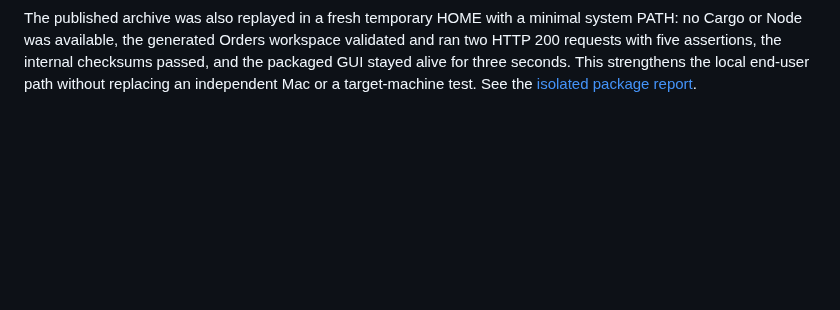
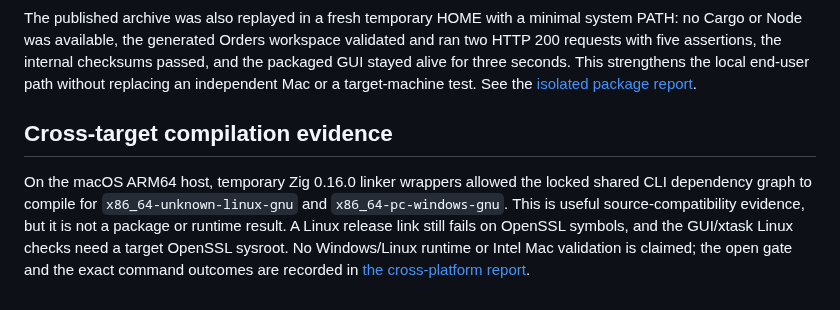
Before and after one commit to OthmaneBlial/Postly, a Markdown page: docs/roadmap-implementation.md, the part around the change. GitHub-like rendering; blank space fills up the shorter version.

Commit message:
docs(roadmap): surface cross-target compile evidence

```diff
--- a/docs/roadmap-implementation.md
+++ b/docs/roadmap-implementation.md
@@ -263,3 +263,14 @@ workspace validated and ran two HTTP 200 requests with five assertions, the
 internal checksums passed, and the packaged GUI stayed alive for three seconds.
 This strengthens the local end-user path without replacing an independent Mac
 or a target-machine test. See the [isolated package report](measurements/2026-09-08-isolated-package.md).
+
+## Cross-target compilation evidence
+
+On the macOS ARM64 host, temporary Zig 0.16.0 linker wrappers allowed the
+locked shared CLI dependency graph to compile for `x86_64-unknown-linux-gnu`
+and `x86_64-pc-windows-gnu`. This is useful source-compatibility evidence, but
+it is not a package or runtime result. A Linux release link still fails on
+OpenSSL symbols, and the GUI/xtask Linux checks need a target OpenSSL sysroot.
+No Windows/Linux runtime or Intel Mac validation is claimed; the open gate and
+the exact command outcomes are recorded in
+[the cross-platform report](measurements/2026-09-08-cross-platform.md).
```
Also changed, not shown: ROADMAP.md (+1 -1 lines).
